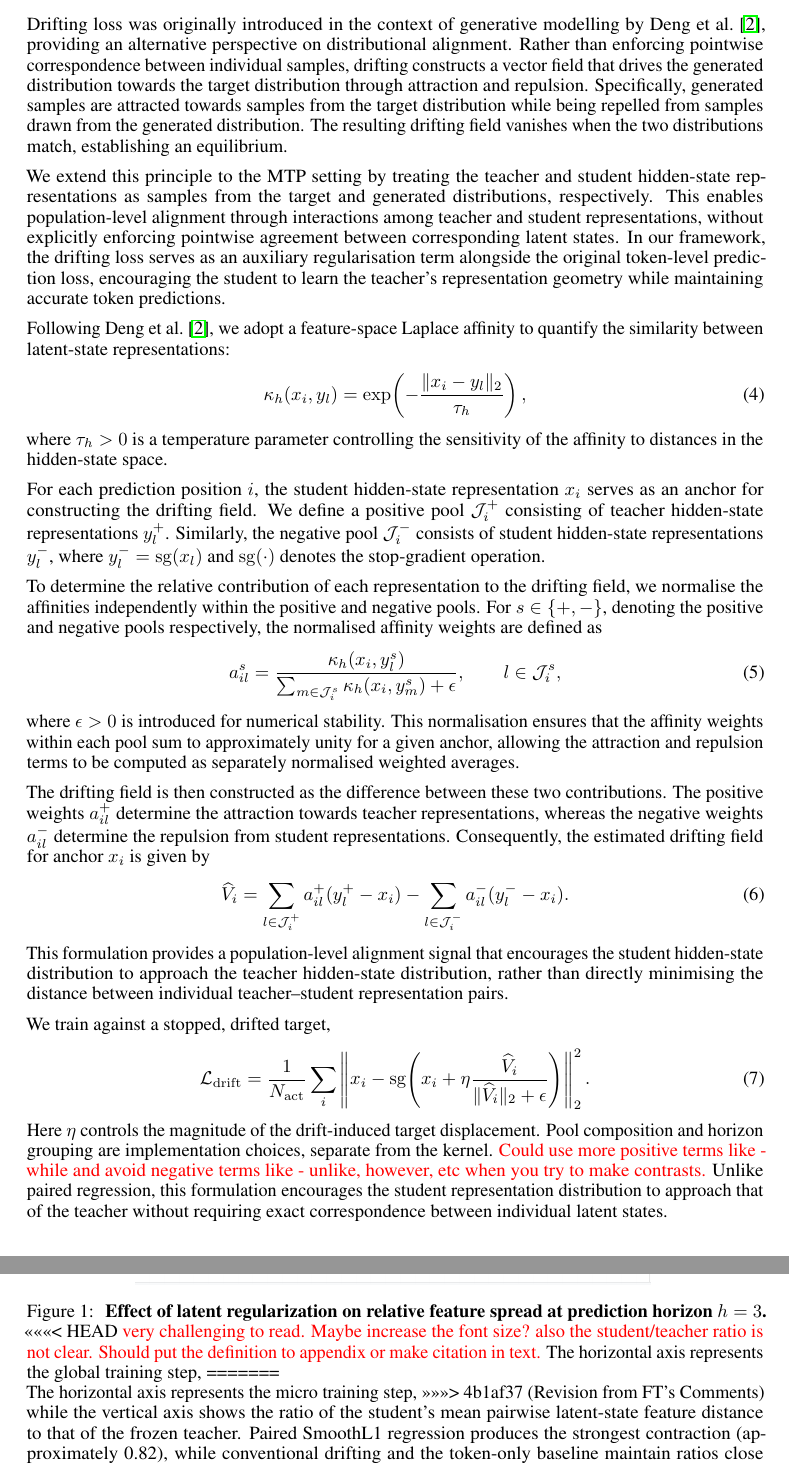
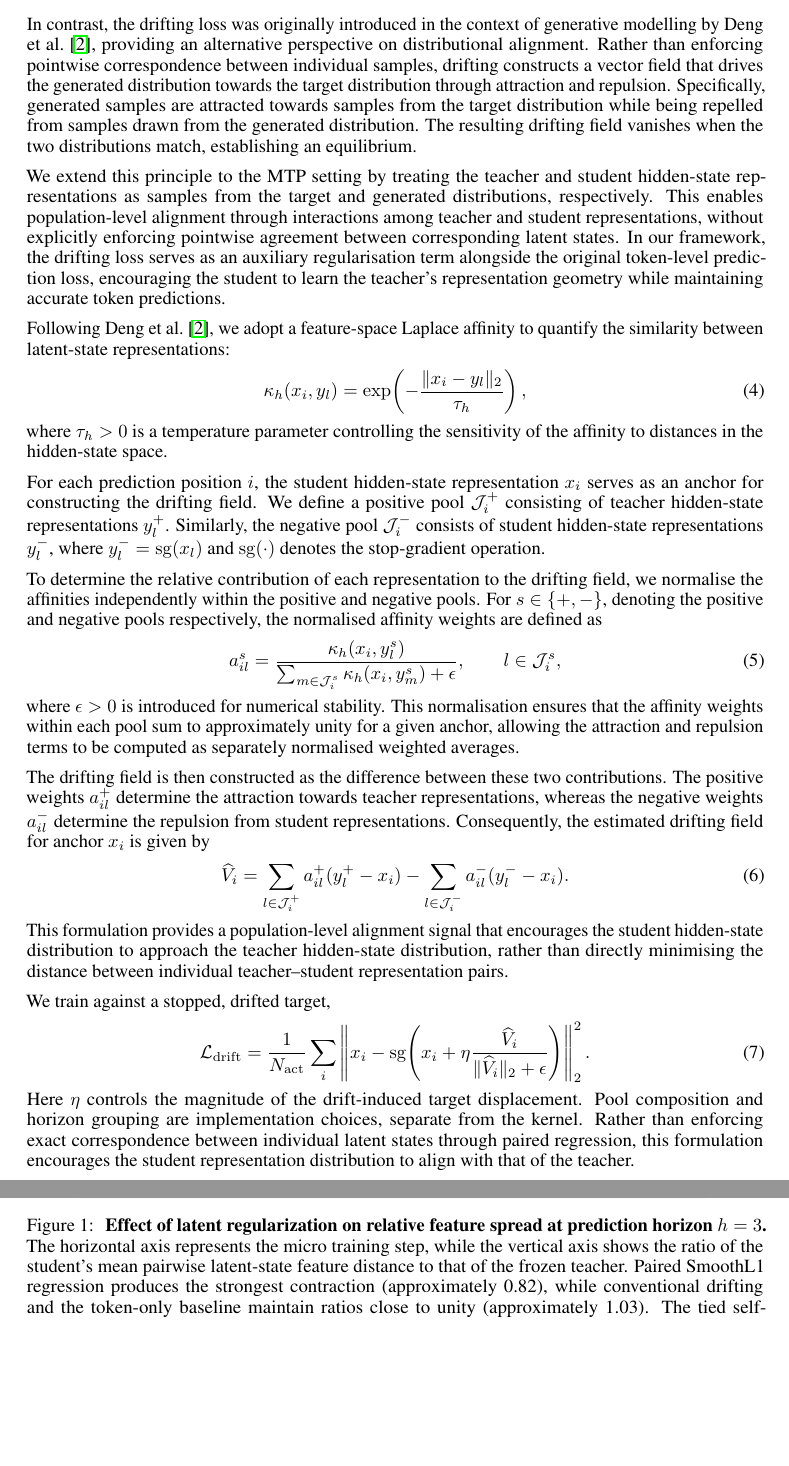
Before and after one commit to Po-WeiHuang/driftmtplm, a LaTeX document (papers/proposal/main.tex): two parts of pages 3 and 6 of 10, joined at a grey line, cut so that both start at the same text, the shorter picture padded with empty space. Compiled offline with pdfLaTeX.

Commit message:
Final Revision

```diff
--- a/papers/proposal/main.tex
+++ b/papers/proposal/main.tex
@@ -191,7 +191,7 @@ where $\rho_\beta(z)=z^2/(2\beta)$ for $|z|<\beta$ and $|z|-\beta/2$ otherwise.
 
 
 
-Drifting loss was originally introduced in the context of generative modelling by \citet{deng2026drifting}, providing an alternative perspective on distributional alignment. Rather than enforcing pointwise correspondence between individual samples, drifting constructs a vector field that drives the generated distribution towards the target distribution through attraction and repulsion. Specifically, generated samples are attracted towards samples from the target distribution while being repelled from samples drawn from the generated distribution. The resulting drifting field vanishes when the two distributions match, establishing an equilibrium.
+In contrast, the drifting loss was originally introduced in the context of generative modelling by \citet{deng2026drifting}, providing an alternative perspective on distributional alignment. Rather than enforcing pointwise correspondence between individual samples, drifting constructs a vector field that drives the generated distribution towards the target distribution through attraction and repulsion. Specifically, generated samples are attracted towards samples from the target distribution while being repelled from samples drawn from the generated distribution. The resulting drifting field vanishes when the two distributions match, establishing an equilibrium.
 
 We extend this principle to the MTP setting by treating the teacher and student hidden-state representations as samples from the target and generated distributions, respectively. This enables population-level alignment through interactions among teacher and student representations, without explicitly enforcing pointwise agreement between corresponding latent states. In our framework, the drifting loss serves as an auxiliary regularisation term alongside the original token-level prediction loss, encouraging the student to learn the teacher's representation geometry while maintaining accurate token predictions.
 
@@ -224,7 +224,7 @@ We train against a stopped, drifted target,
  \left\|x_i-\operatorname{sg}\!\left(x_i+
  \eta\frac{\widehat V_i}{\|\widehat V_i\|_2+\epsilon}\right)\right\|_2^2.
 \end{equation}
-Here $\eta$ controls the magnitude of the drift-induced target displacement. Pool composition and horizon grouping are implementation choices, separate from the kernel. \myred{Could use more positive terms like - while and avoid negative terms like - unlike, however, etc when you try to make contrasts.} Unlike paired regression, this formulation encourages the student representation distribution to approach that of the teacher without requiring exact correspondence between individual latent states.
+Here $\eta$ controls the magnitude of the drift-induced target displacement. Pool composition and horizon grouping are implementation choices, separate from the kernel. Rather than enforcing exact correspondence between individual latent states through paired regression, this formulation encourages the student representation distribution to align with that of the teacher.
 
 
 While MTP self-distillation makes an
@@ -446,17 +447,12 @@ does not establish complete distributional alignment.
 
 \begin{figure}[t]
 \centering
-\includegraphics[width=0.7\linewidth]{spread_ratio.png}
+\includegraphics[width=0.85\linewidth]{spread_ratio.png}
 \caption[Effect of latent regularization on feature spread at horizon 3]{
 \textbf{Effect of latent regularization on relative feature
 spread at prediction horizon $h=3$.}
-<<<<<<< HEAD
-\myred{very challenging to read. Maybe increase the font size? also the student/teacher ratio is not clear. Should put the definition to appendix or make citation in text.}
-The horizontal axis represents the global training step,
-=======
 
 The horizontal axis represents the micro training step,
->>>>>>> 4b1af37 (Revision from FT's Comments)
 while the vertical axis shows the ratio of the student's
 mean pairwise latent-state feature distance to that of
 the frozen teacher. Paired SmoothL1 regression produces the strongest
```
Also changed, not shown: papers/proposal/main.pdf, papers/proposal/main.tex (1 more changed lines).
